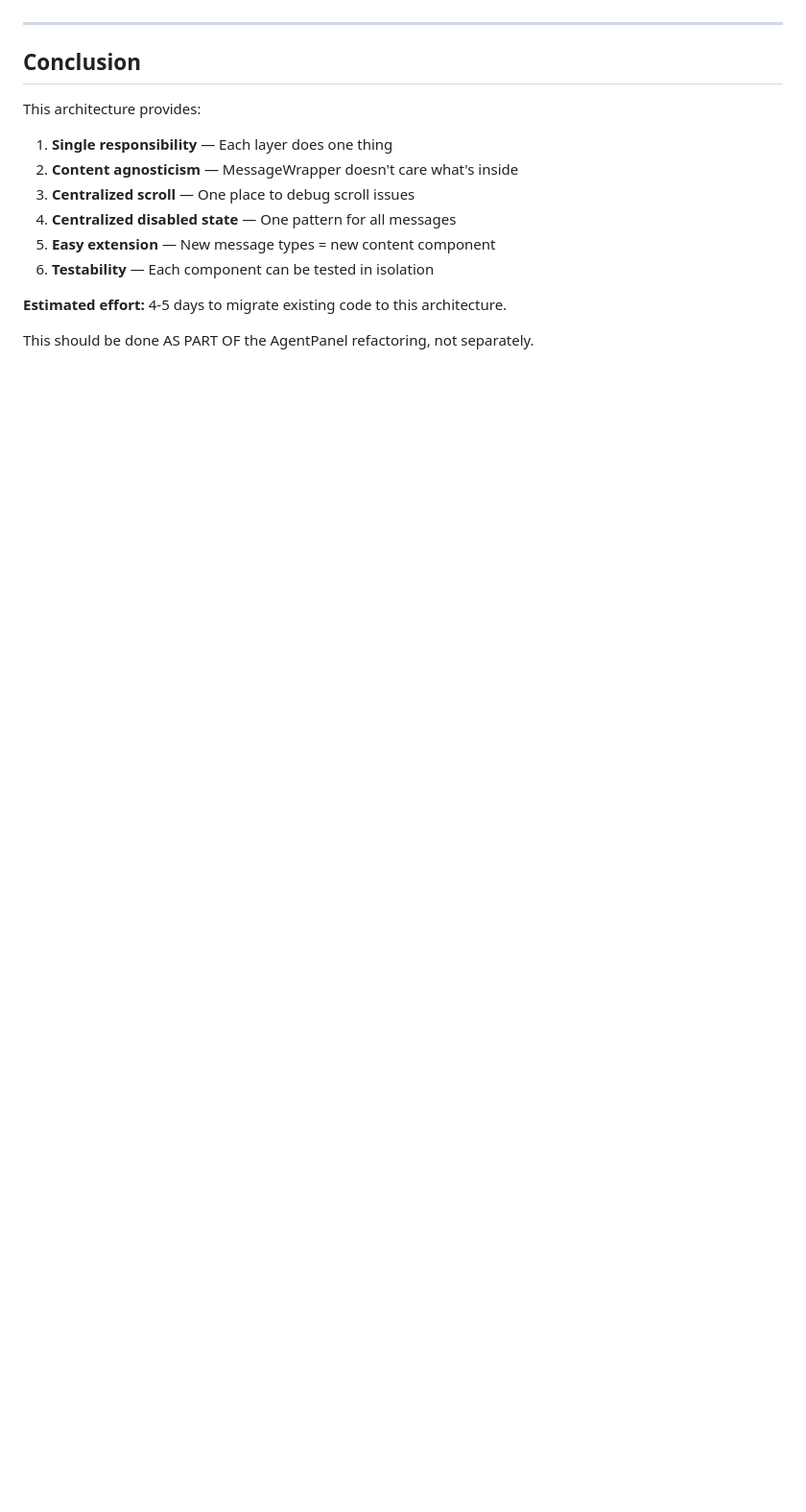
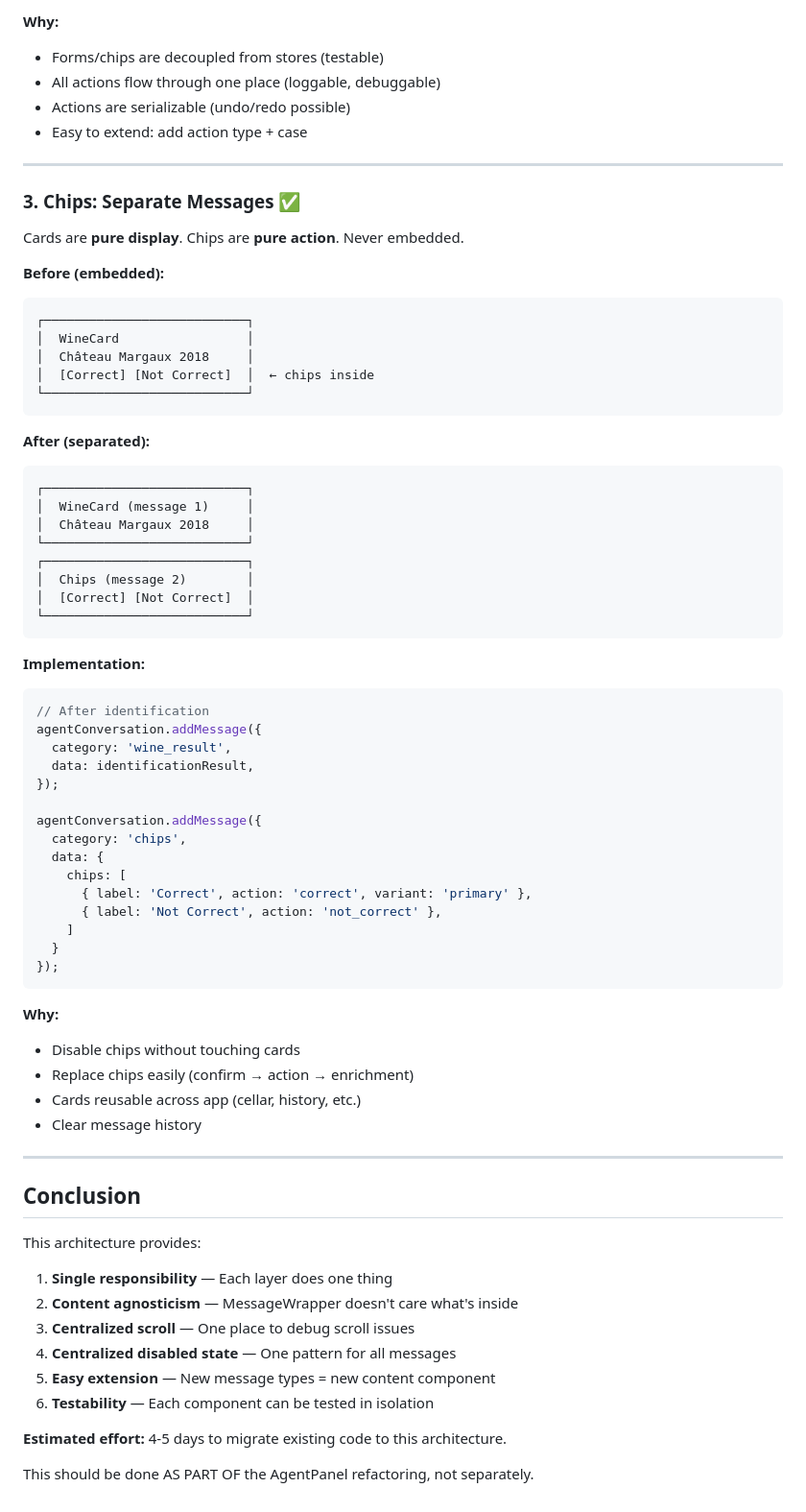
Before and after one commit to philhumber/wineApp, a Markdown page: AGENT_CHAT_ARCHITECTURE.md, the part around one of its changes. Shown at 96% size. Drawn GitHub-style; blank space fills up the shorter version.

````diff
--- a/AGENT_CHAT_ARCHITECTURE.md
+++ b/AGENT_CHAT_ARCHITECTURE.md
@@ -761,3 +829,60 @@ const componentMap = {
+**Why:**
+- Forms/chips are decoupled from stores (testable)
+- All actions flow through one place (loggable, debuggable)
+- Actions are serializable (undo/redo possible)
+- Easy to extend: add action type + case
+
+---
+
+### 3. Chips: Separate Messages ✅
+
+Cards are **pure display**. Chips are **pure action**. Never embedded.
+
+**Before (embedded):**
+```
+┌───────────────────────────┐
+│  WineCard                 │
+│  Château Margaux 2018     │
+│  [Correct] [Not Correct]  │  ← chips inside
+└───────────────────────────┘
+```
+
+**After (separated):**
+```
+┌───────────────────────────┐
+│  WineCard (message 1)     │
+│  Château Margaux 2018     │
+└───────────────────────────┘
+┌───────────────────────────┐
+│  Chips (message 2)        │
+│  [Correct] [Not Correct]  │
+└───────────────────────────┘
+```
+
+**Implementation:**
+```typescript
+// After identification
+agentConversation.addMessage({
+  category: 'wine_result',
+  data: identificationResult,
+});
+
+agentConversation.addMessage({
+  category: 'chips',
+  data: {
+    chips: [
+      { label: 'Correct', action: 'correct', variant: 'primary' },
+      { label: 'Not Correct', action: 'not_correct' },
+    ]
+  }
+});
+```
+
+**Why:**
+- Disable chips without touching cards
+- Replace chips easily (confirm → action → enrichment)
+- Cards reusable across app (cellar, history, etc.)
+- Clear message history
 
 ---
 
````
Also changed, not shown: other parts of AGENT_CHAT_ARCHITECTURE.md (+79 -11 lines).
